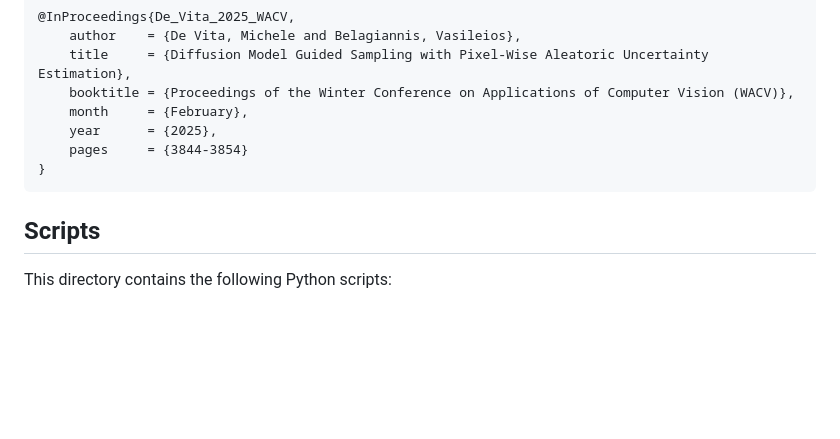
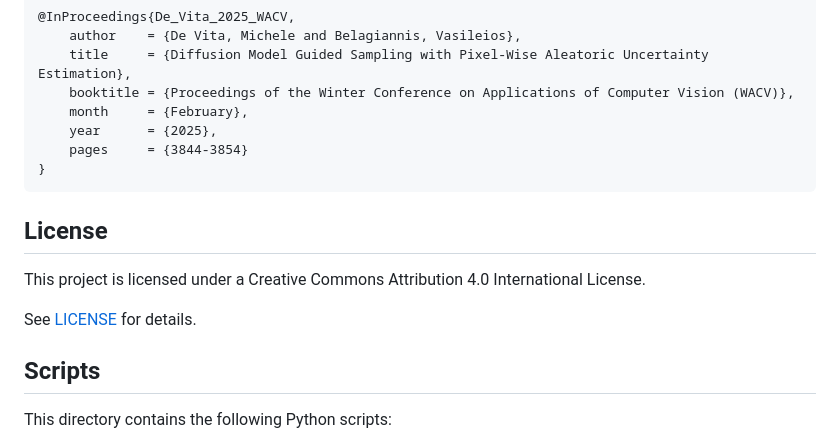
Before and after one commit to Michedev/diffusion-uncertainty, a Markdown page: readme.md, the part around the change. Rendered like a GitHub page; blank space fills up the shorter version.

Commit message:
Add license section to README

```diff
--- a/readme.md
+++ b/readme.md
@@ -73,6 +73,12 @@ bash scripts/download_imagenet.sh
     }
 
 
+## License
+
+This project is licensed under a Creative Commons Attribution 4.0 International License.
+
+See [LICENSE](license.md) for details.
+
 ## Scripts
 
 This directory contains the following Python scripts:
```
